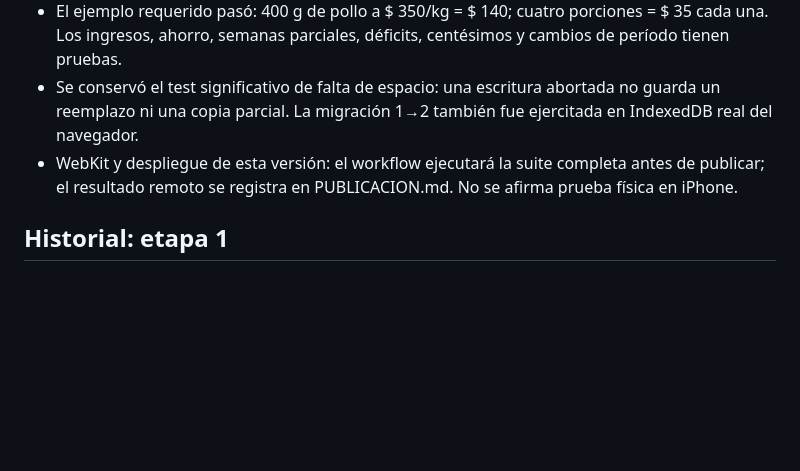
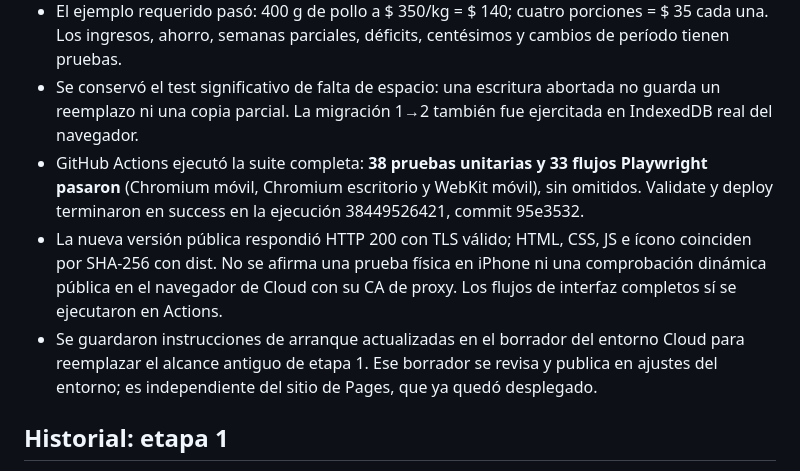
Before and after one commit to pedazodetopow/Field, a Markdown page: docs/VALIDACION.md, the part around the change. Rendered like a GitHub page; blank space fills up the shorter version.

Commit message:
Record verified functional release and passing Chromium WebKit checks

```diff
--- a/docs/VALIDACION.md
+++ b/docs/VALIDACION.md
@@ -9,7 +9,9 @@
 - La primera corrida detectó etiquetas de selectores ambiguas y reimportación del mismo archivo tras cancelar. Se corrigieron nombres accesibles y limpieza del input; las pruebas afectadas y la suite completa pasaron después.
 - El ejemplo requerido pasó: 400 g de pollo a $ 350/kg = $ 140; cuatro porciones = $ 35 cada una. Los ingresos, ahorro, semanas parciales, déficits, centésimos y cambios de período tienen pruebas.
 - Se conservó el test significativo de falta de espacio: una escritura abortada no guarda un reemplazo ni una copia parcial. La migración 1→2 también fue ejercitada en IndexedDB real del navegador.
-- WebKit y despliegue de esta versión: el workflow ejecutará la suite completa antes de publicar; el resultado remoto se registra en PUBLICACION.md. No se afirma prueba física en iPhone.
+- GitHub Actions ejecutó la suite completa: **38 pruebas unitarias y 33 flujos Playwright pasaron** (Chromium móvil, Chromium escritorio y WebKit móvil), sin omitidos. Validate y deploy terminaron en success en la ejecución 38449526421, commit 95e3532.
+- La nueva versión pública respondió HTTP 200 con TLS válido; HTML, CSS, JS e ícono coinciden por SHA-256 con dist. No se afirma una prueba física en iPhone ni una comprobación dinámica pública en el navegador de Cloud con su CA de proxy. Los flujos de interfaz completos sí se ejecutaron en Actions.
+- Se guardaron instrucciones de arranque actualizadas en el borrador del entorno Cloud para reemplazar el alcance antiguo de etapa 1. Ese borrador se revisa y publica en ajustes del entorno; es independiente del sitio de Pages, que ya quedó desplegado.
 
 ## Historial: etapa 1
 
```
Also changed, not shown: docs/PUBLICACION.md (+3 -1 lines).
